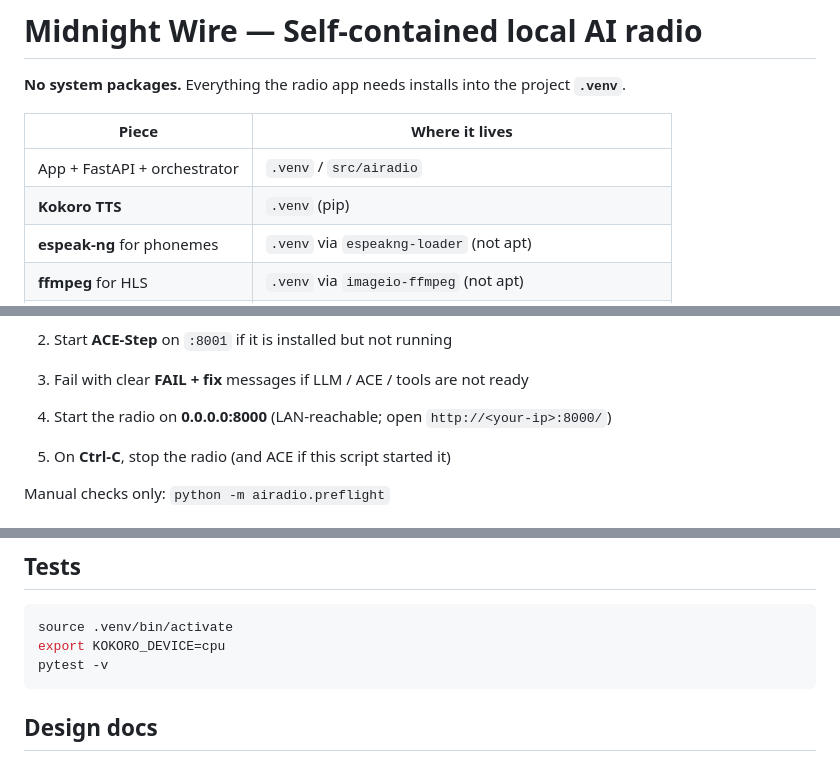
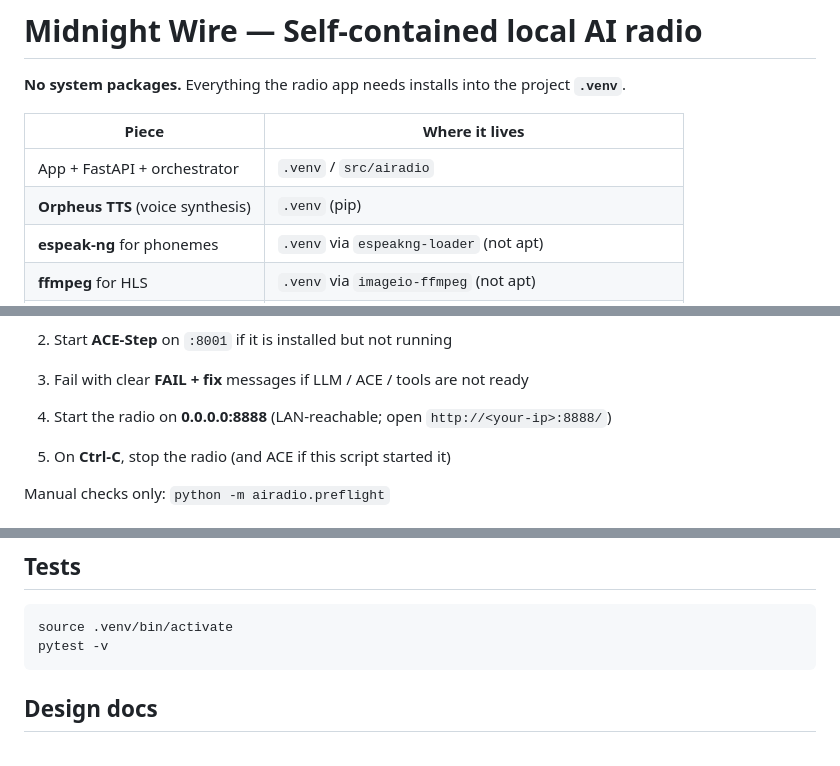
Before and after one commit to pefman/WBOT-101.1, a Markdown page: README.md, 3 parts joined by grey strips. Drawn GitHub-style.

Commit message:
Docs: update README for Orpheus TTS and vLLM
- Replace 'Kokoro TTS' with 'Orpheus TTS (voice synthesis)'
- Correct port number: radio runs on :8888 (not :8000, which is vLLM)
- Remove obsolete KOKORO_DEVICE export from test instructions

All references now reflect current architecture:
- vLLM 0.19.1 on port 8000 (LLM engine)
- Orpheus TTS on port 8001+ (voice synthesis)
- Radio app on port 8888 (FastAPI)

````diff
--- a/README.md
+++ b/README.md
@@ -5,7 +5,7 @@
 | Piece | Where it lives |
 |-------|----------------|
 | App + FastAPI + orchestrator | `.venv` / `src/airadio` |
-| **Kokoro TTS** | `.venv` (pip) |
+| **Orpheus TTS** (voice synthesis) | `.venv` (pip) |
 | **espeak-ng** for phonemes | `.venv` via `espeakng-loader` (not apt) |
 | **ffmpeg** for HLS | `.venv` via `imageio-ffmpeg` (not apt) |
 | Web UI + hls.js | packaged in `src/airadio/static/` (no npm at runtime) |
@@ -47,7 +47,7 @@ Also run a **local LLM** (vLLM 0.19.1) matching `config/station.yaml`
 1. Check the project venv / packages
 2. Start **ACE-Step** on `:8001` if it is installed but not running
 3. Fail with clear **FAIL + fix** messages if LLM / ACE / tools are not ready
-4. Start the radio on **0.0.0.0:8000** (LAN-reachable; open `http://<your-ip>:8000/`)
+4. Start the radio on **0.0.0.0:8888** (LAN-reachable; open `http://<your-ip>:8888/`)
 
 5. On **Ctrl-C**, stop the radio (and ACE if this script started it)
 
@@ -80,7 +80,6 @@ Manual checks only: `python -m airadio.preflight`
 
 ```bash
 source .venv/bin/activate
-export KOKORO_DEVICE=cpu
 pytest -v
 ```
 
````
